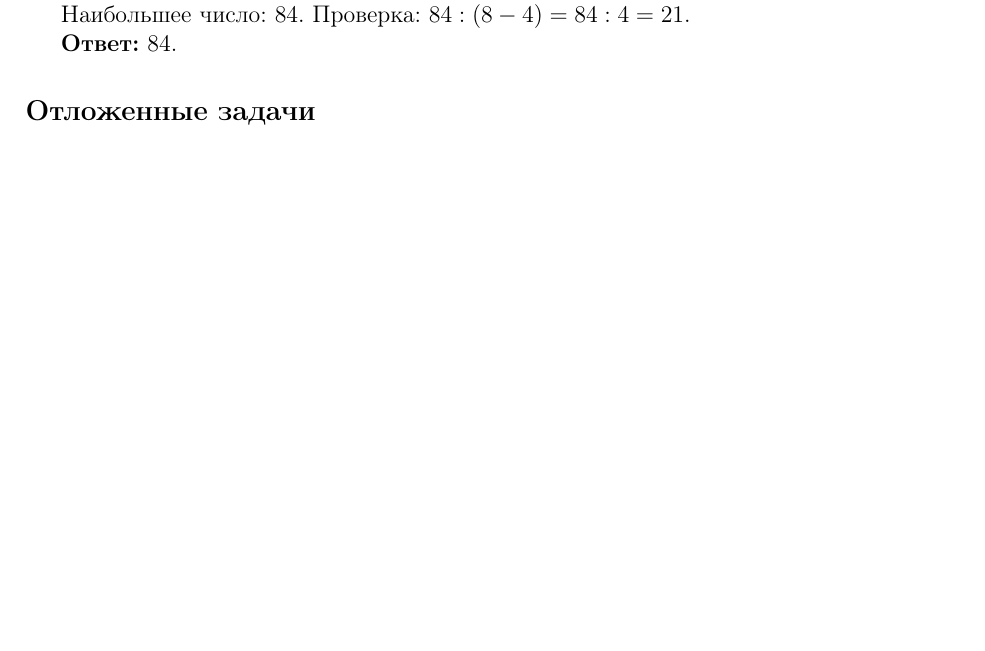
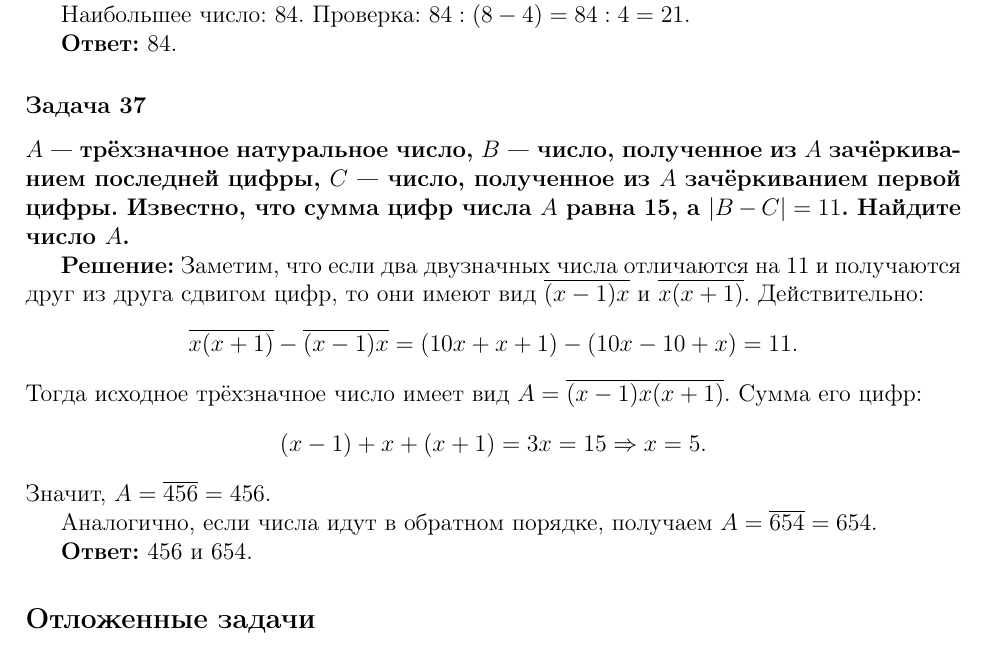
Before and after one commit to kuznetsovvj/education, a LaTeX document (mathbook/wolfson-divisibility/solutions-wolfson-divisibility-olymp.tex): part of page 12 of 12 before the commit and part of page 12 of 13 after it, cut so that both start at the same text, the shorter picture padded with empty space. Compiled offline with pdfLaTeX.

Commit message:
Вольфсон. Олимпиады. Задача 37

```diff
--- a/mathbook/wolfson-divisibility/solutions-wolfson-divisibility-olymp.tex
+++ b/mathbook/wolfson-divisibility/solutions-wolfson-divisibility-olymp.tex
@@ -654,6 +654,24 @@ a - 1 = 315 \cdot 4 = 1260 \Rightarrow a = 1261.
 
 \textbf{Ответ:} 84.
 
+\subsubsection*{Задача 37}
+\textbf{$A$ — трёхзначное натуральное число, $B$ — число, полученное из $A$ зачёркиванием последней цифры, $C$ — число, полученное из $A$ зачёркиванием первой цифры. Известно, что сумма цифр числа $A$ равна 15, а $|B - C| = 11$. Найдите число $A$.}
+
+\textbf{Решение:}
+Заметим, что если два двузначных числа отличаются на 11 и получаются друг из друга сдвигом цифр, то они имеют вид $\overline{(x-1)x}$ и $\overline{x(x+1)}$. Действительно:
+\[
+\overline{x(x+1)} - \overline{(x-1)x} = (10x + x + 1) - (10x - 10 + x) = 11.
+\]
+Тогда исходное трёхзначное число имеет вид $A = \overline{(x-1)x(x+1)}$. Сумма его цифр:
+\[
+(x-1) + x + (x+1) = 3x = 15 \Rightarrow x = 5.
+\]
+Значит, $A = \overline{456} = 456$.
+
+Аналогично, если числа идут в обратном порядке, получаем $A = \overline{654} = 654$.
+
+\textbf{Ответ:} 456 и 654.
+
 \subsection*{Отложенные задачи}
 
 \subsubsection*{Задача 10}
```
Also changed, not shown: mathbook/wolfson-divisibility/solutions-wolfson-divisibility-olymp.tex (3 more changed lines).
